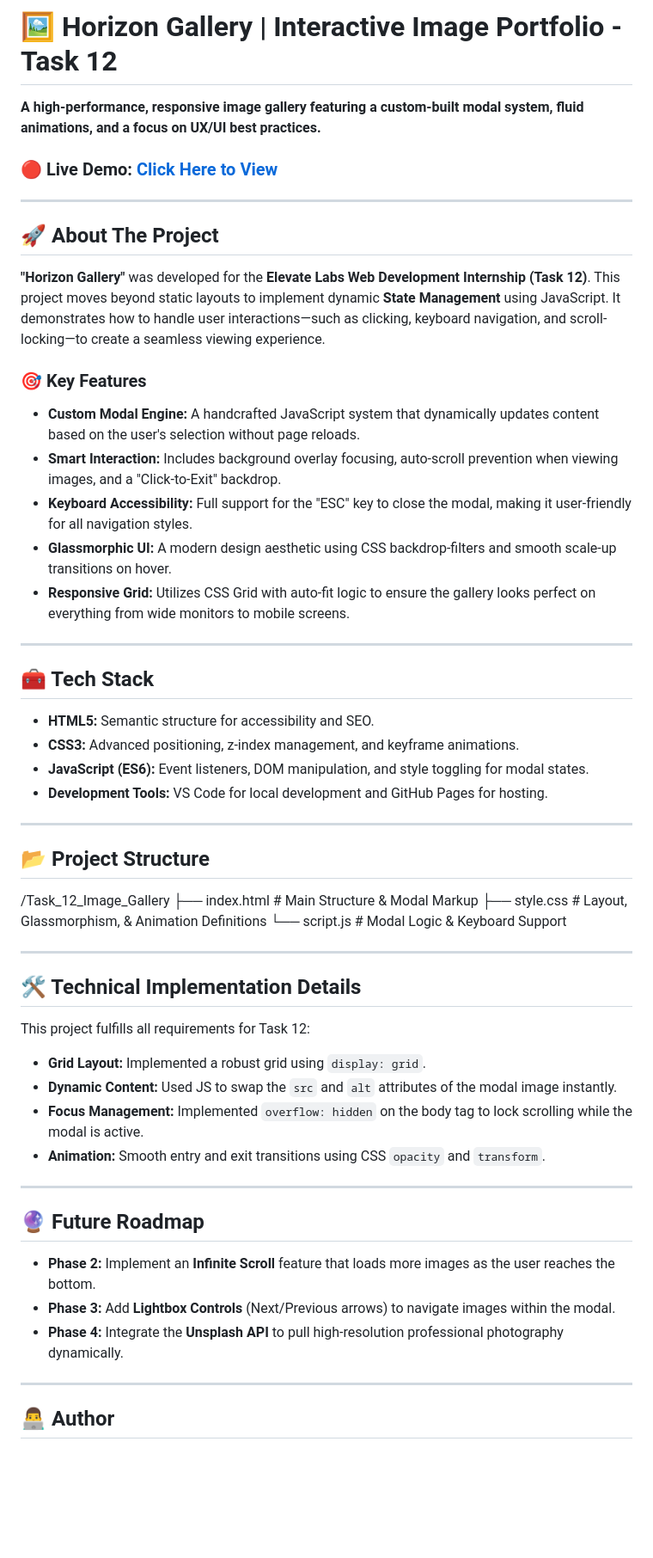
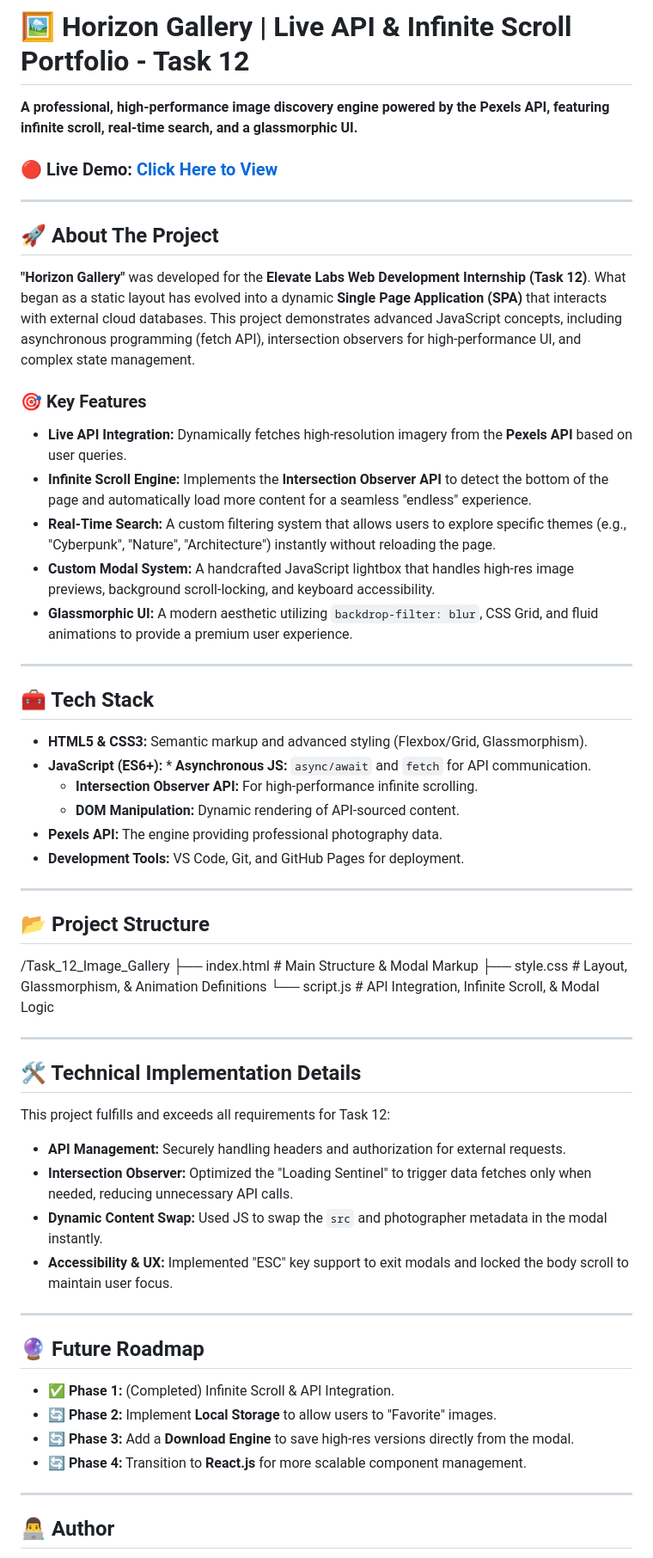
Before and after one commit to Sharanx77/task_12.elevateslabs, a Markdown page: README.md, the part around one of its changes. Shown at 86% size. GitHub-like rendering; blank space fills up the shorter version.

```diff
--- a/README.md
+++ b/README.md
@@ -1,6 +1,6 @@
-# 🖼️ Horizon Gallery | Interactive Image Portfolio - Task 12
+# 🖼️ Horizon Gallery | Live API & Infinite Scroll Portfolio - Task 12
 
-**A high-performance, responsive image gallery featuring a custom-built modal system, fluid animations, and a focus on UX/UI best practices.**
+**A professional, high-performance image discovery engine powered by the Pexels API, featuring infinite scroll, real-time search, and a glassmorphic UI.**
 
 ### 🔴 **Live Demo:** [Click Here to View](https://sharanx77.github.io/task_12.elevateslabs/)
 
@@ -8,25 +8,27 @@
 
 ## 🚀 About The Project
 
-**"Horizon Gallery"** was developed for the **Elevate Labs Web Development Internship (Task 12)**. This project moves beyond static layouts to implement dynamic **State Management** using JavaScript. It demonstrates how to handle user interactions—such as clicking, keyboard navigation, and scroll-locking—to create a seamless viewing experience.
+**"Horizon Gallery"** was developed for the **Elevate Labs Web Development Internship (Task 12)**. What began as a static layout has evolved into a dynamic **Single Page Application (SPA)** that interacts with external cloud databases. This project demonstrates advanced JavaScript concepts, including asynchronous programming (fetch API), intersection observers for high-performance UI, and complex state management.
 
 
 
 ### 🎯 Key Features
-* **Custom Modal Engine:** A handcrafted JavaScript system that dynamically updates content based on the user's selection without page reloads.
-* **Smart Interaction:** Includes background overlay focusing, auto-scroll prevention when viewing images, and a "Click-to-Exit" backdrop.
-* **Keyboard Accessibility:** Full support for the "ESC" key to close the modal, making it user-friendly for all navigation styles.
-* **Glassmorphic UI:** A modern design aesthetic using CSS backdrop-filters and smooth scale-up transitions on hover.
-* **Responsive Grid:** Utilizes CSS Grid with auto-fit logic to ensure the gallery looks perfect on everything from wide monitors to mobile screens.
+* **Live API Integration:** Dynamically fetches high-resolution imagery from the **Pexels API** based on user queries.
+* **Infinite Scroll Engine:** Implements the **Intersection Observer API** to detect the bottom of the page and automatically load more content for a seamless "endless" experience.
+* **Real-Time Search:** A custom filtering system that allows users to explore specific themes (e.g., "Cyberpunk", "Nature", "Architecture") instantly without reloading the page.
+* **Custom Modal System:** A handcrafted JavaScript lightbox that handles high-res image previews, background scroll-locking, and keyboard accessibility.
+* **Glassmorphic UI:** A modern aesthetic utilizing `backdrop-filter: blur`, CSS Grid, and fluid animations to provide a premium user experience.
 
 ---
 
 ## 🧰 Tech Stack
 
-* **HTML5:** Semantic structure for accessibility and SEO.
-* **CSS3:** Advanced positioning, z-index management, and keyframe animations.
-* **JavaScript (ES6):** Event listeners, DOM manipulation, and style toggling for modal states.
-* **Development Tools:** VS Code for local development and GitHub Pages for hosting.
+* **HTML5 & CSS3:** Semantic markup and advanced styling (Flexbox/Grid, Glassmorphism).
+* **JavaScript (ES6+):** * **Asynchronous JS:** `async/await` and `fetch` for API communication.
+    * **Intersection Observer API:** For high-performance infinite scrolling.
+    * **DOM Manipulation:** Dynamic rendering of API-sourced content.
+* **Pexels API:** The engine providing professional photography data.
+* **Development Tools:** VS Code, Git, and GitHub Pages for deployment.
 
 ---
 
@@ -35,24 +37,25 @@
 /Task_12_Image_Gallery
 ├── index.html      # Main Structure & Modal Markup
 ├── style.css       # Layout, Glassmorphism, & Animation Definitions
-└── script.js       # Modal Logic & Keyboard Support
+└── script.js       # API Integration, Infinite Scroll, & Modal Logic
 
 ---
 
 ## 🛠️ Technical Implementation Details
-This project fulfills all requirements for Task 12:
+This project fulfills and exceeds all requirements for Task 12:
 
-* **Grid Layout:** Implemented a robust grid using `display: grid`.
-* **Dynamic Content:** Used JS to swap the `src` and `alt` attributes of the modal image instantly.
-* **Focus Management:** Implemented `overflow: hidden` on the body tag to lock scrolling while the modal is active.
-* **Animation:** Smooth entry and exit transitions using CSS `opacity` and `transform`.
+* **API Management:** Securely handling headers and authorization for external requests.
+* **Intersection Observer:** Optimized the "Loading Sentinel" to trigger data fetches only when needed, reducing unnecessary API calls.
+* **Dynamic Content Swap:** Used JS to swap the `src` and photographer metadata in the modal instantly.
+* **Accessibility & UX:** Implemented "ESC" key support to exit modals and locked the body scroll to maintain user focus.
 
 ---
 
 ## 🔮 Future Roadmap
-* **Phase 2:** Implement an **Infinite Scroll** feature that loads more images as the user reaches the bottom.
-* **Phase 3:** Add **Lightbox Controls** (Next/Previous arrows) to navigate images within the modal.
-* **Phase 4:** Integrate the **Unsplash API** to pull high-resolution professional photography dynamically.
+* ✅ **Phase 1:** (Completed) Infinite Scroll & API Integration.
+* 🔄 **Phase 2:** Implement **Local Storage** to allow users to "Favorite" images.
+* 🔄 **Phase 3:** Add a **Download Engine** to save high-res versions directly from the modal.
+* 🔄 **Phase 4:** Transition to **React.js** for more scalable component management.
 
 ---
 
```
Also changed, not shown: other parts of README.md (+4 -4 lines).
